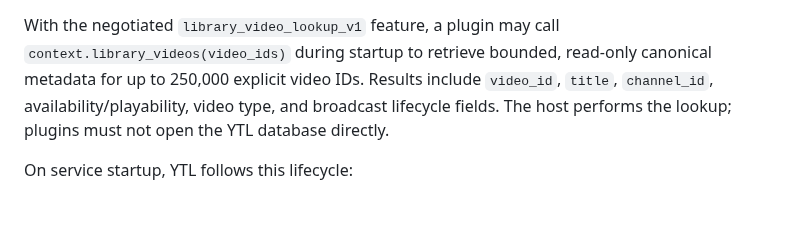
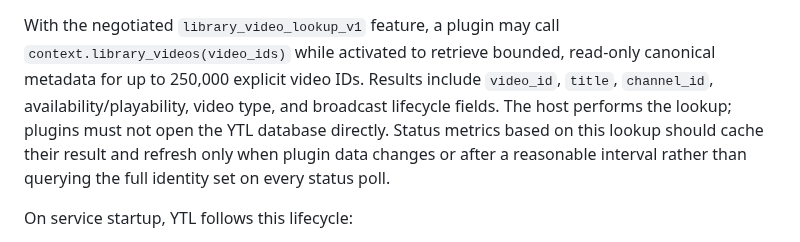
Before and after one commit to bobfoss/yt-library, a Markdown page: design.md, the part around the change. GitHub-like rendering; blank space fills up the shorter version.

Commit message:
Clarify active plugin metadata lookups
Document that negotiated canonical video metadata lookups remain available throughout a plugin's active lifecycle, including status metrics. Require plugins to cache broad identity-derived metrics and refresh on plugin revisions or a bounded interval instead of repeating full lookups on every status poll.

The existing library_video_lookup_v1 implementation and negotiation tests already cover the host behavior. The full 450-test YTL suite passed; repository-wide Ruff remains blocked by the unrelated existing merge_channel_reference_row error in core.py.

```diff
--- a/design.md
+++ b/design.md
@@ -268,11 +268,13 @@ the active YTL config path, `context.plugin_id` is the configured ID, and
 `context.plugin_config` is a copy of that plugin's settings.
 
 With the negotiated `library_video_lookup_v1` feature, a plugin may call
-`context.library_videos(video_ids)` during startup to retrieve bounded,
+`context.library_videos(video_ids)` while activated to retrieve bounded,
 read-only canonical metadata for up to 250,000 explicit video IDs. Results
 include `video_id`, `title`, `channel_id`, availability/playability, video type,
 and broadcast lifecycle fields. The host performs the lookup; plugins must not
-open the YTL database directly.
+open the YTL database directly. Status metrics based on this lookup should cache
+their result and refresh only when plugin data changes or after a reasonable
+interval rather than querying the full identity set on every status poll.
 
 On service startup, YTL follows this lifecycle:
 
```
